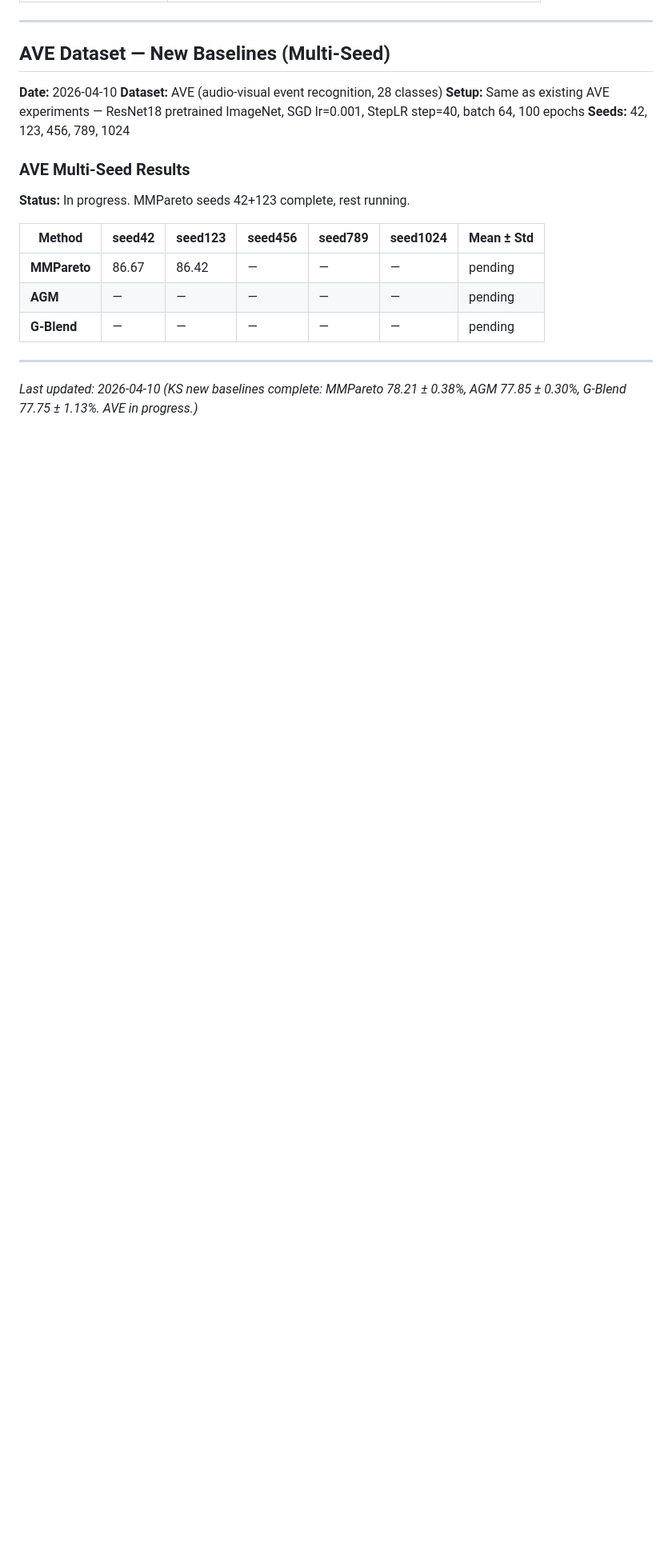
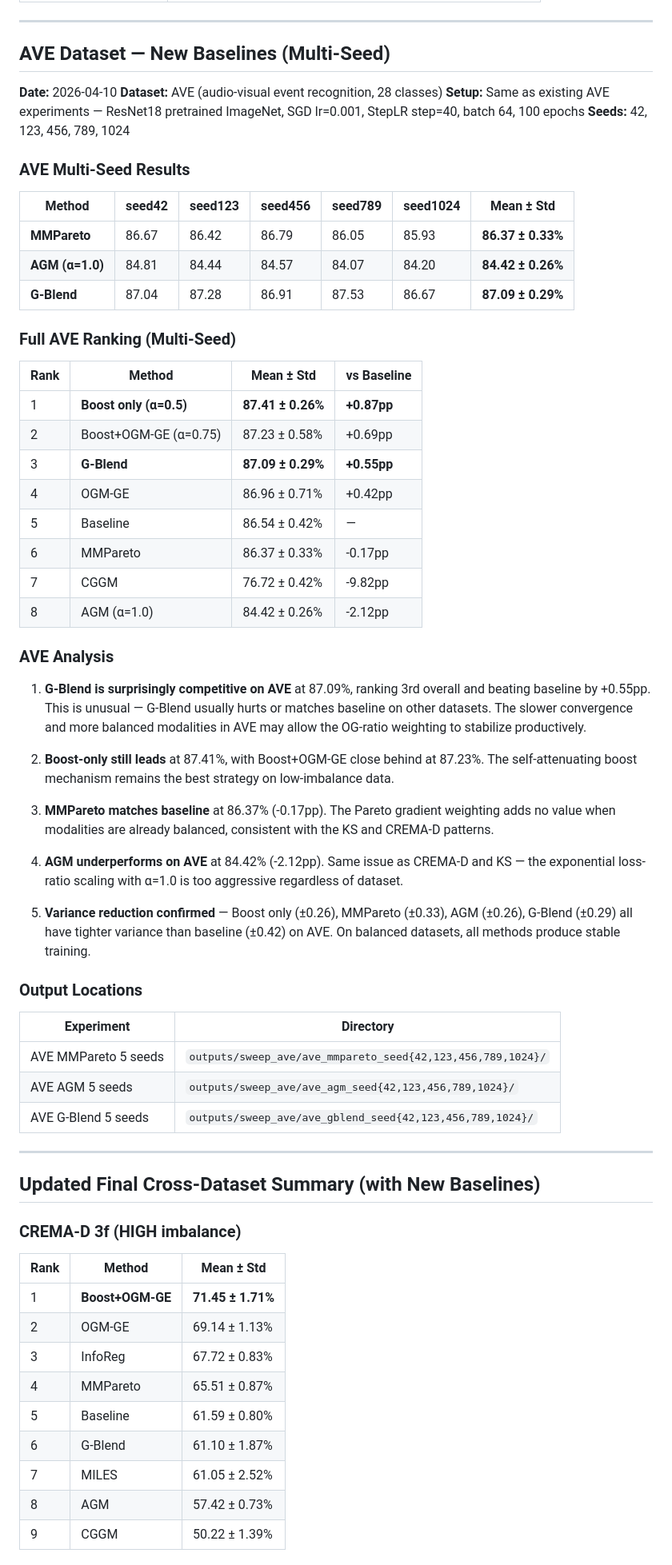
Before and after one commit to VuVoCodes/AsynchronousFunction, a Markdown page: docs/experiments/experiment_results.md, the part around one of its changes. Shown at 80% size. GitHub-like rendering; blank space fills up the shorter version.

Commit message:
update results

```diff
--- a/docs/experiments/experiment_results.md
+++ b/docs/experiments/experiment_results.md
@@ -1288,14 +1288,59 @@ Our baseline (85.77%) already exceeds CGGM's reported CGGM result (73.94%) by 12
 
 ### AVE Multi-Seed Results
 
-**Status:** In progress. MMPareto seeds 42+123 complete, rest running.
-
 | Method | seed42 | seed123 | seed456 | seed789 | seed1024 | **Mean ± Std** |
 |--------|--------|---------|---------|---------|----------|----------------|
-| **MMPareto** | 86.67 | 86.42 | — | — | — | pending |
-| **AGM** | — | — | — | — | — | pending |
-| **G-Blend** | — | — | — | — | — | pending |
+| **MMPareto** | 86.67 | 86.42 | 86.79 | 86.05 | 85.93 | **86.37 ± 0.33%** |
+| **AGM (α=1.0)** | 84.81 | 84.44 | 84.57 | 84.07 | 84.20 | **84.42 ± 0.26%** |
+| **G-Blend** | 87.04 | 87.28 | 86.91 | 87.53 | 86.67 | **87.09 ± 0.29%** |
+
+### Full AVE Ranking (Multi-Seed)
+
+| Rank | Method | Mean ± Std | vs Baseline |
+|------|--------|-----------|-------------|
+| 1 | **Boost only (α=0.5)** | **87.41 ± 0.26%** | **+0.87pp** |
+| 2 | Boost+OGM-GE (α=0.75) | 87.23 ± 0.58% | +0.69pp |
+| 3 | **G-Blend** | **87.09 ± 0.29%** | **+0.55pp** |
+| 4 | OGM-GE | 86.96 ± 0.71% | +0.42pp |
+| 5 | Baseline | 86.54 ± 0.42% | — |
+| 6 | MMPareto | 86.37 ± 0.33% | -0.17pp |
+| 7 | CGGM | 76.72 ± 0.42% | -9.82pp |
+| 8 | AGM (α=1.0) | 84.42 ± 0.26% | -2.12pp |
+
+### AVE Analysis
+
+1. **G-Blend is surprisingly competitive on AVE** at 87.09%, ranking 3rd overall and beating baseline by +0.55pp. This is unusual — G-Blend usually hurts or matches baseline on other datasets. The slower convergence and more balanced modalities in AVE may allow the OG-ratio weighting to stabilize productively.
+
+2. **Boost-only still leads** at 87.41%, with Boost+OGM-GE close behind at 87.23%. The self-attenuating boost mechanism remains the best strategy on low-imbalance data.
+
+3. **MMPareto matches baseline** at 86.37% (-0.17pp). The Pareto gradient weighting adds no value when modalities are already balanced, consistent with the KS and CREMA-D patterns.
+
+4. **AGM underperforms on AVE** at 84.42% (-2.12pp). Same issue as CREMA-D and KS — the exponential loss-ratio scaling with α=1.0 is too aggressive regardless of dataset.
+
+5. **Variance reduction confirmed** — Boost only (±0.26), MMPareto (±0.33), AGM (±0.26), G-Blend (±0.29) all have tighter variance than baseline (±0.42) on AVE. On balanced datasets, all methods produce stable training.
+
+### Output Locations
+
+| Experiment | Directory |
+|-----------|-----------|
+| AVE MMPareto 5 seeds | `outputs/sweep_ave/ave_mmpareto_seed{42,123,456,789,1024}/` |
+| AVE AGM 5 seeds | `outputs/sweep_ave/ave_agm_seed{42,123,456,789,1024}/` |
+| AVE G-Blend 5 seeds | `outputs/sweep_ave/ave_gblend_seed{42,123,456,789,1024}/` |
 
 ---
 
-*Last updated: 2026-04-10 (KS new baselines complete: MMPareto 78.21 ± 0.38%, AGM 77.85 ± 0.30%, G-Blend 77.75 ± 1.13%. AVE in progress.)*
+## Updated Final Cross-Dataset Summary (with New Baselines)
+
+### CREMA-D 3f (HIGH imbalance)
+| Rank | Method | Mean ± Std |
+|------|--------|-----------|
+| 1 | **Boost+OGM-GE** | **71.45 ± 1.71%** |
+| 2 | OGM-GE | 69.14 ± 1.13% |
+| 3 | InfoReg | 67.72 ± 0.83% |
+| 4 | MMPareto | 65.51 ± 0.87% |
+| 5 | Baseline | 61.59 ± 0.80% |
+| 6 | G-Blend | 61.10 ± 1.87% |
+| 7 | MILES | 61.05 ± 2.52% |
+| 8 | AGM | 57.42 ± 0.73% |
+| 9 | CGGM | 50.22 ± 1.39% |
+
```
Also changed, not shown: other parts of docs/experiments/experiment_results.md (+32 -0 lines).
